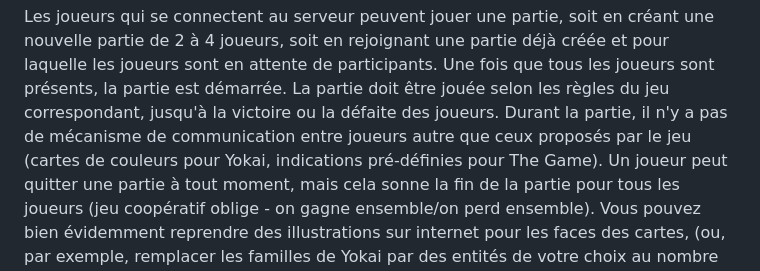
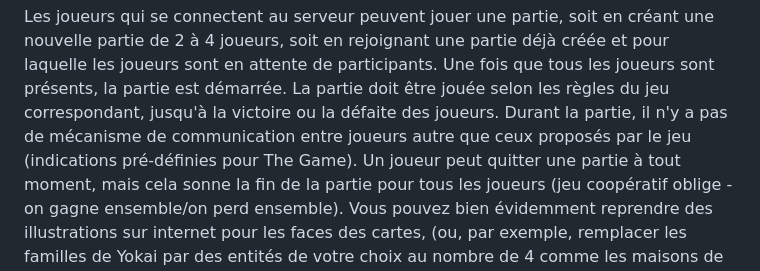
Before and after one commit to VincentSob/TheGame, a Markdown page: README.md, the part around one of its changes. GitHub-like rendering.

```diff
--- a/README.md
+++ b/README.md
@@ -23,7 +25,7 @@ Les fonctionnalités attendues pour le projet sont les suivantes :
 Les joueurs qui se connectent au serveur peuvent jouer une partie, soit en créant une nouvelle partie de 2 à 4 joueurs, soit en rejoignant une partie déjà créée et pour laquelle les joueurs sont en attente de participants.
 Une fois que tous les joueurs sont présents, la partie est démarrée.
 La partie doit être jouée selon les règles du jeu correspondant, jusqu'à la victoire ou la défaite des joueurs.
-Durant la partie, il n'y a pas de mécanisme de communication entre joueurs autre que ceux proposés par le jeu (cartes de couleurs pour Yokai, indications pré-définies pour The Game).
+Durant la partie, il n'y a pas de mécanisme de communication entre joueurs autre que ceux proposés par le jeu (indications pré-définies pour The Game).
 Un joueur peut quitter une partie à tout moment, mais cela sonne la fin de la partie pour tous les joueurs (jeu coopératif oblige - on gagne ensemble/on perd ensemble).
 Vous pouvez bien évidemment reprendre des illustrations sur internet pour les faces des cartes, (ou, par exemple, remplacer les familles de Yokai par des entités de votre choix au nombre de 4 comme les maisons de Pourdlard, les membres des Beatles, les 4 éléments, les 4 saisons, les 4 cavaliers de l'apocalypse, vos 4 profs préférés, etc.).
 
```
Also changed, not shown: other parts of README.md (+5 -3 lines).
